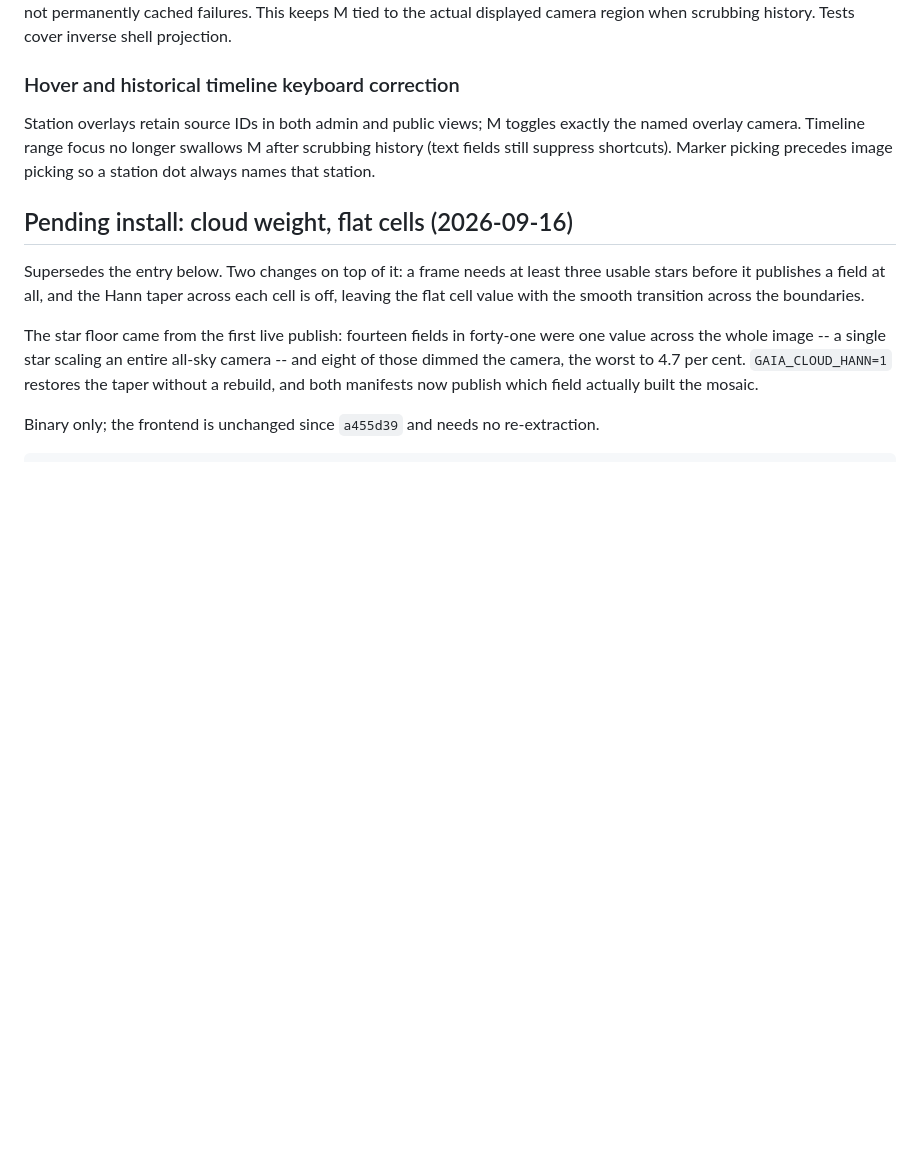
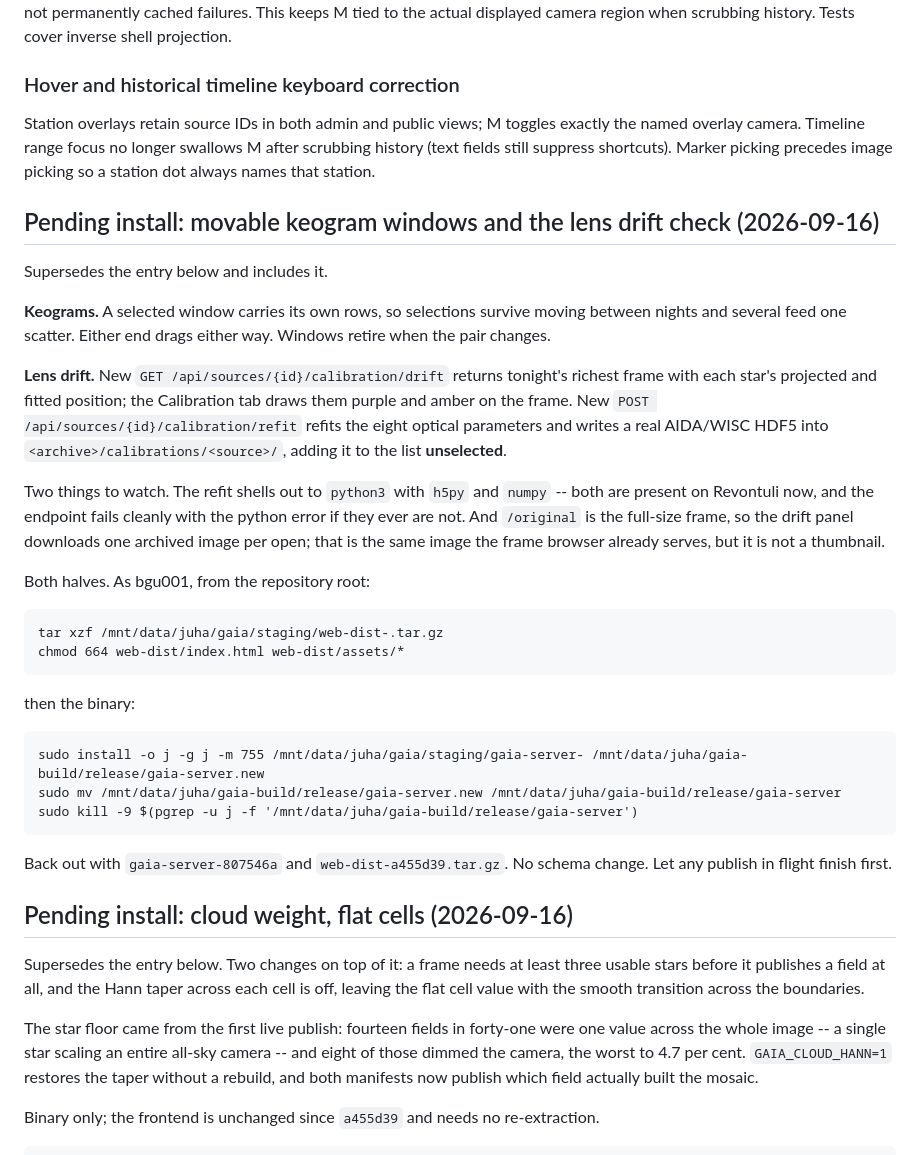
Before and after one commit to jvierine/gaia, a Markdown page: deploy/HANDOFF.md, the part around the change. Drawn GitHub-style; blank space fills up the shorter version.

Commit message:
Record the pending keogram-window and lens-drift install
Co-Authored-By: Claude Opus 5 <noreply@anthropic.com>

```diff
--- a/deploy/HANDOFF.md
+++ b/deploy/HANDOFF.md
@@ -566,6 +566,41 @@ camera region when scrubbing history. Tests cover inverse shell projection.
 
 Station overlays retain source IDs in both admin and public views; M toggles exactly the named overlay camera. Timeline range focus no longer swallows M after scrubbing history (text fields still suppress shortcuts). Marker picking precedes image picking so a station dot always names that station.
 
+## Pending install: movable keogram windows and the lens drift check (2026-09-16)
+
+Supersedes the entry below and includes it.
+
+**Keograms.** A selected window carries its own rows, so selections survive
+moving between nights and several feed one scatter. Either end drags either
+way. Windows retire when the pair changes.
+
+**Lens drift.** New `GET /api/sources/{id}/calibration/drift` returns
+tonight's richest frame with each star's projected and fitted position; the
+Calibration tab draws them purple and amber on the frame. New
+`POST /api/sources/{id}/calibration/refit` refits the eight optical
+parameters and writes a real AIDA/WISC HDF5 into
+`<archive>/calibrations/<source>/`, adding it to the list **unselected**.
+
+Two things to watch. The refit shells out to `python3` with `h5py` and
+`numpy` -- both are present on Revontuli now, and the endpoint fails cleanly
+with the python error if they ever are not. And `/original` is the full-size
+frame, so the drift panel downloads one archived image per open; that is the
+same image the frame browser already serves, but it is not a thumbnail.
+
+Both halves. As bgu001, from the repository root:
+
+    tar xzf /mnt/data/juha/gaia/staging/web-dist-.tar.gz
+    chmod 664 web-dist/index.html web-dist/assets/*
+
+then the binary:
+
+    sudo install -o j -g j -m 755 /mnt/data/juha/gaia/staging/gaia-server- /mnt/data/juha/gaia-build/release/gaia-server.new
+    sudo mv /mnt/data/juha/gaia-build/release/gaia-server.new /mnt/data/juha/gaia-build/release/gaia-server
+    sudo kill -9 $(pgrep -u j -f '/mnt/data/juha/gaia-build/release/gaia-server')
+
+Back out with `gaia-server-807546a` and `web-dist-a455d39.tar.gz`. No schema
+change. Let any publish in flight finish first.
+
 ## Pending install: cloud weight, flat cells (2026-09-16)
 
 Supersedes the entry below. Two changes on top of it: a frame needs at least
```
